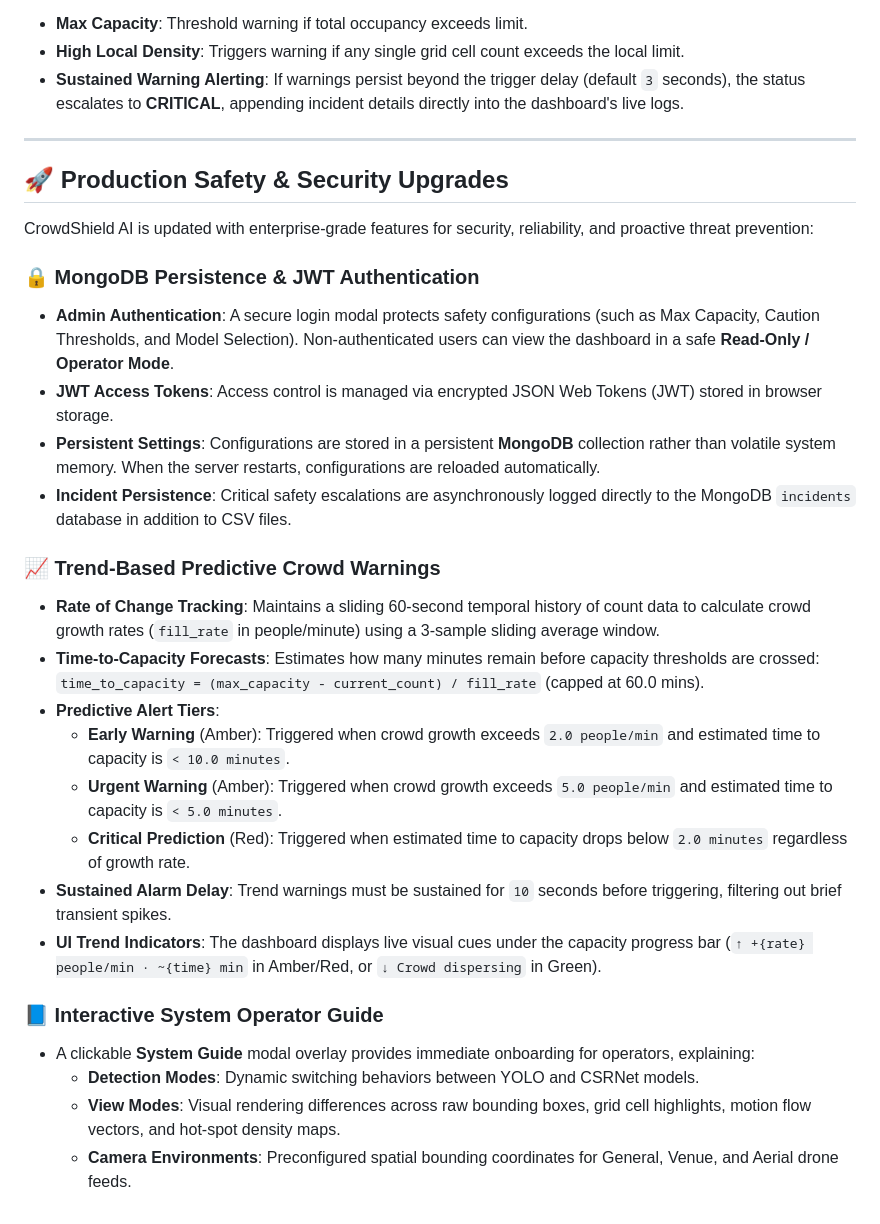
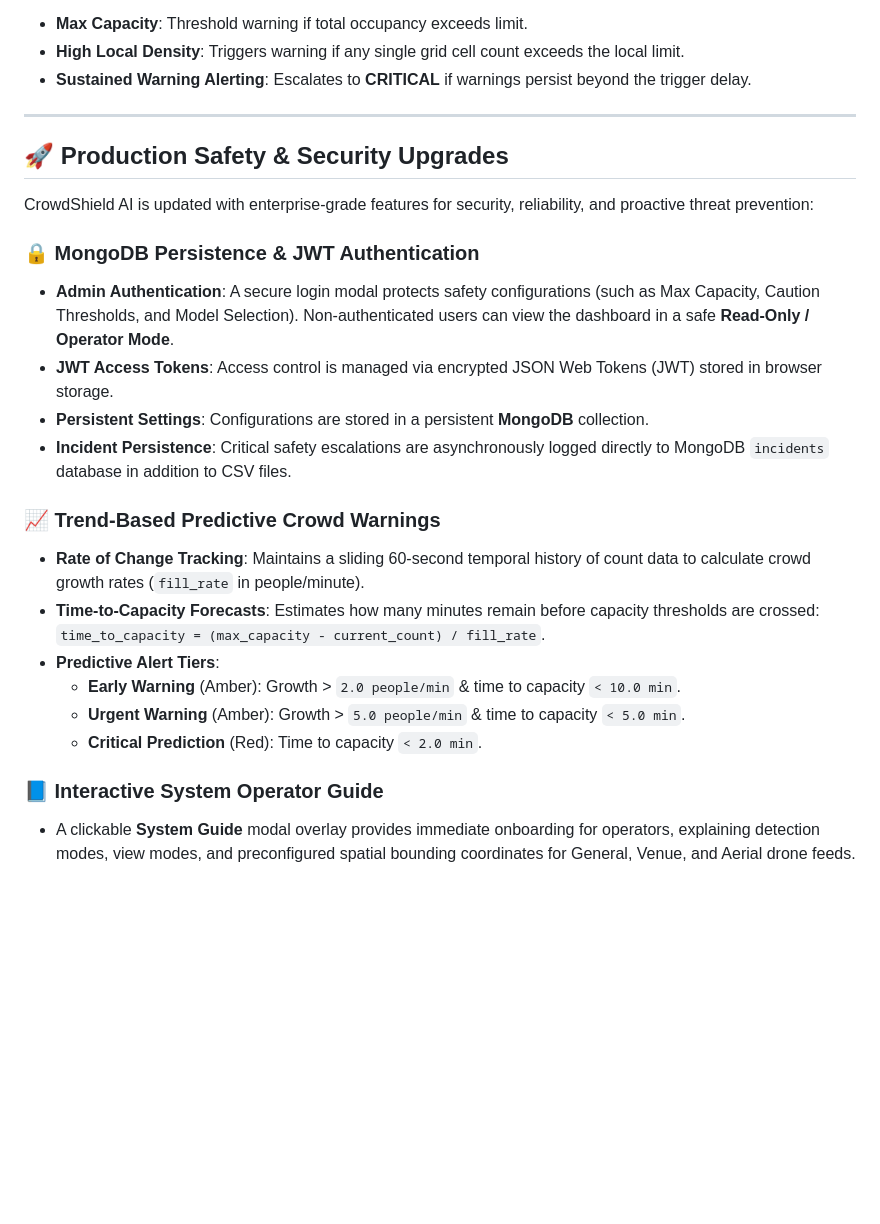
Before and after one commit to ArjitSharma19/Crowd-Detection-And-Prevention, a Markdown page: README.md, the part around one of its changes. GitHub-like rendering; blank space fills up the shorter version.

```diff
--- a/README.md
+++ b/README.md
@@ -175,6 +202,6 @@ The dashboard features an automated **Alert Manager** (`src/alerts.py`) that mon
 - **Max Capacity**: Threshold warning if total occupancy exceeds limit.
 - **High Local Density**: Triggers warning if any single grid cell count exceeds the local limit.
-- **Sustained Warning Alerting**: If warnings persist beyond the trigger delay (default `3` seconds), the status escalates to **CRITICAL**, appending incident details directly into the dashboard's live logs.
+- **Sustained Warning Alerting**: Escalates to **CRITICAL** if warnings persist beyond the trigger delay.
 
 ---
 
@@ -185,21 +212,16 @@ CrowdShield AI is updated with enterprise-grade features for security, reliabili
 ### 🔒 MongoDB Persistence & JWT Authentication
 * **Admin Authentication**: A secure login modal protects safety configurations (such as Max Capacity, Caution Thresholds, and Model Selection). Non-authenticated users can view the dashboard in a safe **Read-Only / Operator Mode**.
 * **JWT Access Tokens**: Access control is managed via encrypted JSON Web Tokens (JWT) stored in browser storage.
-* **Persistent Settings**: Configurations are stored in a persistent **MongoDB** collection rather than volatile system memory. When the server restarts, configurations are reloaded automatically.
-* **Incident Persistence**: Critical safety escalations are asynchronously logged directly to the MongoDB `incidents` database in addition to CSV files.
+* **Persistent Settings**: Configurations are stored in a persistent **MongoDB** collection.
+* **Incident Persistence**: Critical safety escalations are asynchronously logged directly to MongoDB `incidents` database in addition to CSV files.
 
 ### 📈 Trend-Based Predictive Crowd Warnings
-* **Rate of Change Tracking**: Maintains a sliding 60-second temporal history of count data to calculate crowd growth rates (`fill_rate` in people/minute) using a 3-sample sliding average window.
-* **Time-to-Capacity Forecasts**: Estimates how many minutes remain before capacity thresholds are crossed: `time_to_capacity = (max_capacity - current_count) / fill_rate` (capped at 60.0 mins).
+* **Rate of Change Tracking**: Maintains a sliding 60-second temporal history of count data to calculate crowd growth rates (`fill_rate` in people/minute).
+* **Time-to-Capacity Forecasts**: Estimates how many minutes remain before capacity thresholds are crossed: `time_to_capacity = (max_capacity - current_count) / fill_rate`.
 * **Predictive Alert Tiers**:
-  * **Early Warning** (Amber): Triggered when crowd growth exceeds `2.0 people/min` and estimated time to capacity is `< 10.0 minutes`.
-  * **Urgent Warning** (Amber): Triggered when crowd growth exceeds `5.0 people/min` and estimated time to capacity is `< 5.0 minutes`.
-  * **Critical Prediction** (Red): Triggered when estimated time to capacity drops below `2.0 minutes` regardless of growth rate.
-* **Sustained Alarm Delay**: Trend warnings must be sustained for `10` seconds before triggering, filtering out brief transient spikes.
-* **UI Trend Indicators**: The dashboard displays live visual cues under the capacity progress bar (`↑ +{rate} people/min · ~{time} min` in Amber/Red, or `↓ Crowd dispersing` in Green).
+  * **Early Warning** (Amber): Growth > `2.0 people/min` & time to capacity `< 10.0 min`.
+  * **Urgent Warning** (Amber): Growth > `5.0 people/min` & time to capacity `< 5.0 min`.
+  * **Critical Prediction** (Red): Time to capacity `< 2.0 min`.
 
 ### 📘 Interactive System Operator Guide
-* A clickable **System Guide** modal overlay provides immediate onboarding for operators, explaining:
-  * **Detection Modes**: Dynamic switching behaviors between YOLO and CSRNet models.
-  * **View Modes**: Visual rendering differences across raw bounding boxes, grid cell highlights, motion flow vectors, and hot-spot density maps.
-  * **Camera Environments**: Preconfigured spatial bounding coordinates for General, Venue, and Aerial drone feeds.
+* A clickable **System Guide** modal overlay provides immediate onboarding for operators, explaining detection modes, view modes, and preconfigured spatial bounding coordinates for General, Venue, and Aerial drone feeds.
```
Also changed, not shown: other parts of README.md (+50 -23 lines).
